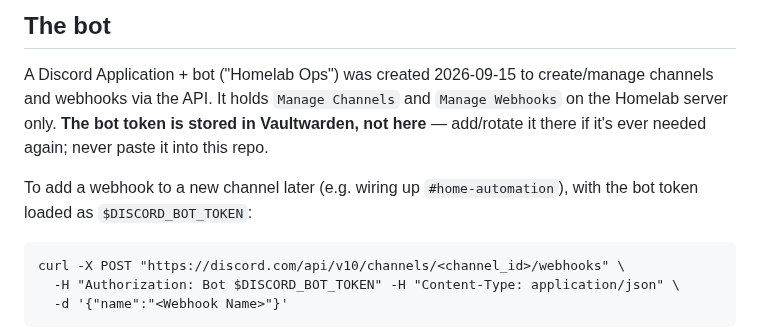
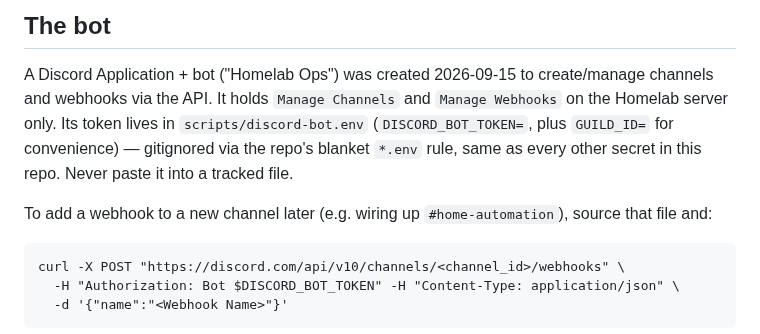
Before and after one commit to alleyneja/mediahub-configs, a Markdown page: docs/discord-alerts.md, the part around the change. GitHub-like rendering.

Commit message:
Point the Discord bot token doc at its actual gitignored env file
Corrects the previous note suggesting Vaultwarden -- infra/automation
tokens here follow the same gitignored .env pattern as every other
homelab secret (scripts/discord-bot.env), not the password manager.

Co-Authored-By: Claude Sonnet 5 <noreply@anthropic.com>

````diff
--- a/docs/discord-alerts.md
+++ b/docs/discord-alerts.md
@@ -50,12 +50,13 @@ or rotate each one:
 
 A Discord Application + bot ("Homelab Ops") was created 2026-09-15 to
 create/manage channels and webhooks via the API. It holds `Manage Channels`
-and `Manage Webhooks` on the Homelab server only. **The bot token is stored
-in Vaultwarden, not here** — add/rotate it there if it's ever needed again;
-never paste it into this repo.
+and `Manage Webhooks` on the Homelab server only. Its token lives in
+`scripts/discord-bot.env` (`DISCORD_BOT_TOKEN=`, plus `GUILD_ID=` for
+convenience) — gitignored via the repo's blanket `*.env` rule, same as
+every other secret in this repo. Never paste it into a tracked file.
 
 To add a webhook to a new channel later (e.g. wiring up
-`#home-automation`), with the bot token loaded as `$DISCORD_BOT_TOKEN`:
+`#home-automation`), source that file and:
 
 ```
 curl -X POST "https://discord.com/api/v10/channels/<channel_id>/webhooks" \
````
